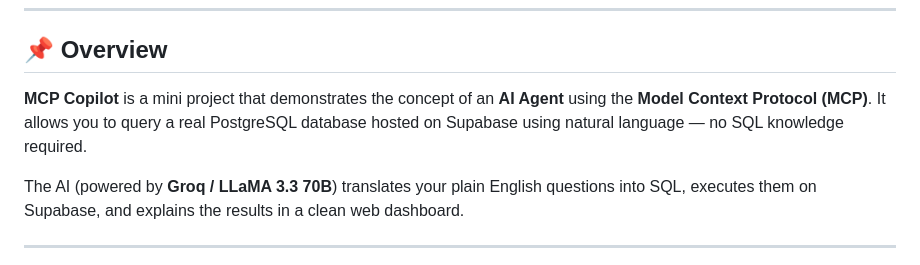
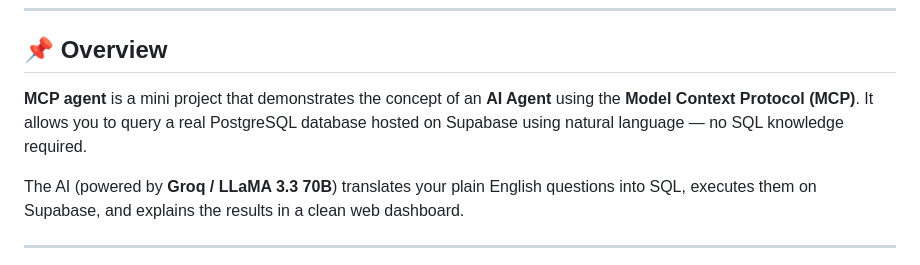
Before and after one commit to AymanBOUBDIR/MCPAgentProject, a Markdown page: Readme.md, the part around the change. Drawn GitHub-style.

```diff
--- a/Readme.md
+++ b/Readme.md
@@ -8,7 +8,7 @@
 
 ## 📌 Overview
 
-**MCP Copilot** is a mini project that demonstrates the concept of an **AI Agent** using the **Model Context Protocol (MCP)**. It allows you to query a real PostgreSQL database hosted on Supabase using natural language — no SQL knowledge required.
+**MCP agent** is a mini project that demonstrates the concept of an **AI Agent** using the **Model Context Protocol (MCP)**. It allows you to query a real PostgreSQL database hosted on Supabase using natural language — no SQL knowledge required.
 
 The AI (powered by **Groq / LLaMA 3.3 70B**) translates your plain English questions into SQL, executes them on Supabase, and explains the results in a clean web dashboard.
 
```
